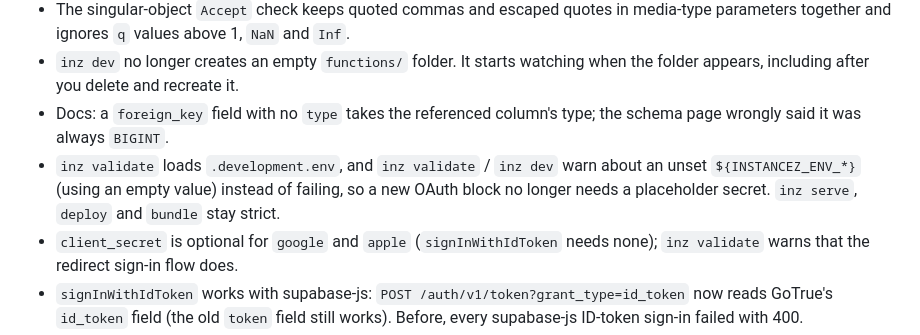
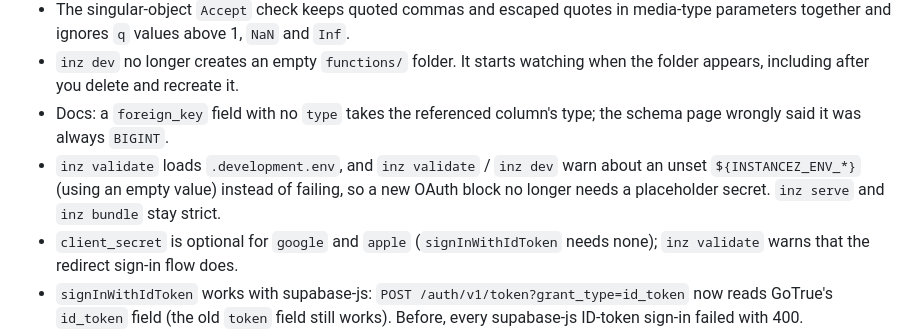
Before and after one commit to instancez/instancez, a Markdown page: CHANGELOG.md, the part around the change. Drawn GitHub-style.

Commit message:
docs: name real commands in the validate strict/lenient note
There is no top-level inz deploy; inz cloud deploy parses leniently and defers validation to the cloud.

```diff
--- a/CHANGELOG.md
+++ b/CHANGELOG.md
@@ -16,7 +16,7 @@ All notable changes to instancez are recorded here. The format follows [Keep a C
 - The singular-object `Accept` check keeps quoted commas and escaped quotes in media-type parameters together and ignores `q` values above 1, `NaN` and `Inf`.
 - `inz dev` no longer creates an empty `functions/` folder. It starts watching when the folder appears, including after you delete and recreate it.
 - Docs: a `foreign_key` field with no `type` takes the referenced column's type; the schema page wrongly said it was always `BIGINT`.
-- `inz validate` loads `.development.env`, and `inz validate` / `inz dev` warn about an unset `${INSTANCEZ_ENV_*}` (using an empty value) instead of failing, so a new OAuth block no longer needs a placeholder secret. `inz serve`, `deploy` and `bundle` stay strict.
+- `inz validate` loads `.development.env`, and `inz validate` / `inz dev` warn about an unset `${INSTANCEZ_ENV_*}` (using an empty value) instead of failing, so a new OAuth block no longer needs a placeholder secret. `inz serve` and `inz bundle` stay strict.
 - `client_secret` is optional for `google` and `apple` (`signInWithIdToken` needs none); `inz validate` warns that the redirect sign-in flow does.
 - `signInWithIdToken` works with supabase-js: `POST /auth/v1/token?grant_type=id_token` now reads GoTrue's `id_token` field (the old `token` field still works). Before, every supabase-js ID-token sign-in failed with 400.
 
```
Also changed, not shown: 1 other file.
